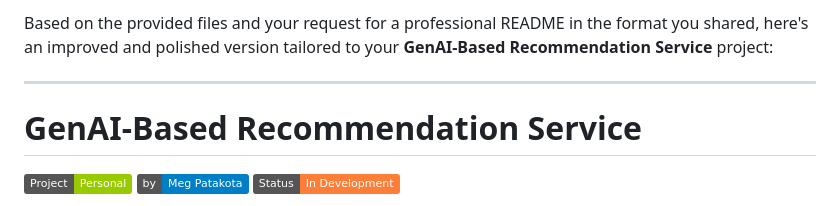
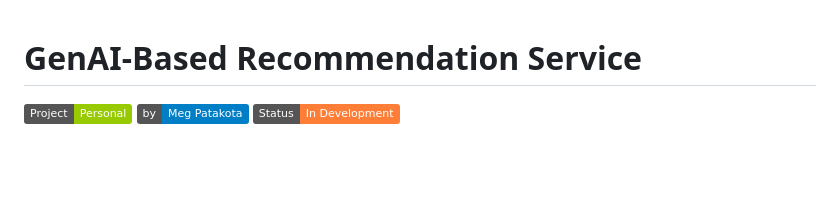
Before and after one commit to megpatakota/genai-recommendations, a Markdown page: README.md, the part around the change. Drawn GitHub-style; badges without logos; blank space fills up the shorter version.

```diff
--- a/README.md
+++ b/README.md
@@ -1,7 +1,3 @@
-Based on the provided files and your request for a professional README in the format you shared, here's an improved and polished version tailored to your **GenAI-Based Recommendation Service** project:
-
----
-
 # GenAI-Based Recommendation Service
 
 [![Personal Project](https://img.shields.io/badge/Project-Personal-green)](https://meg-patakota.github.io)
```
